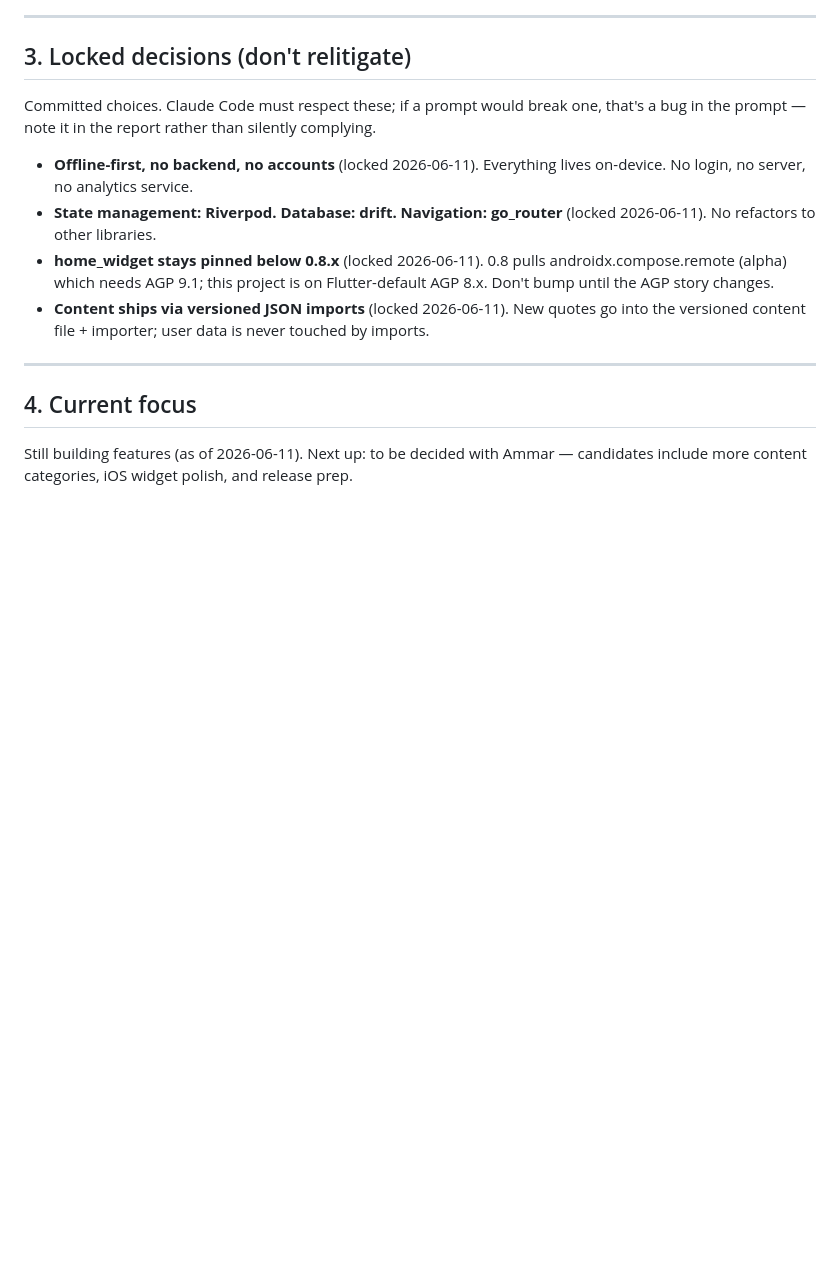
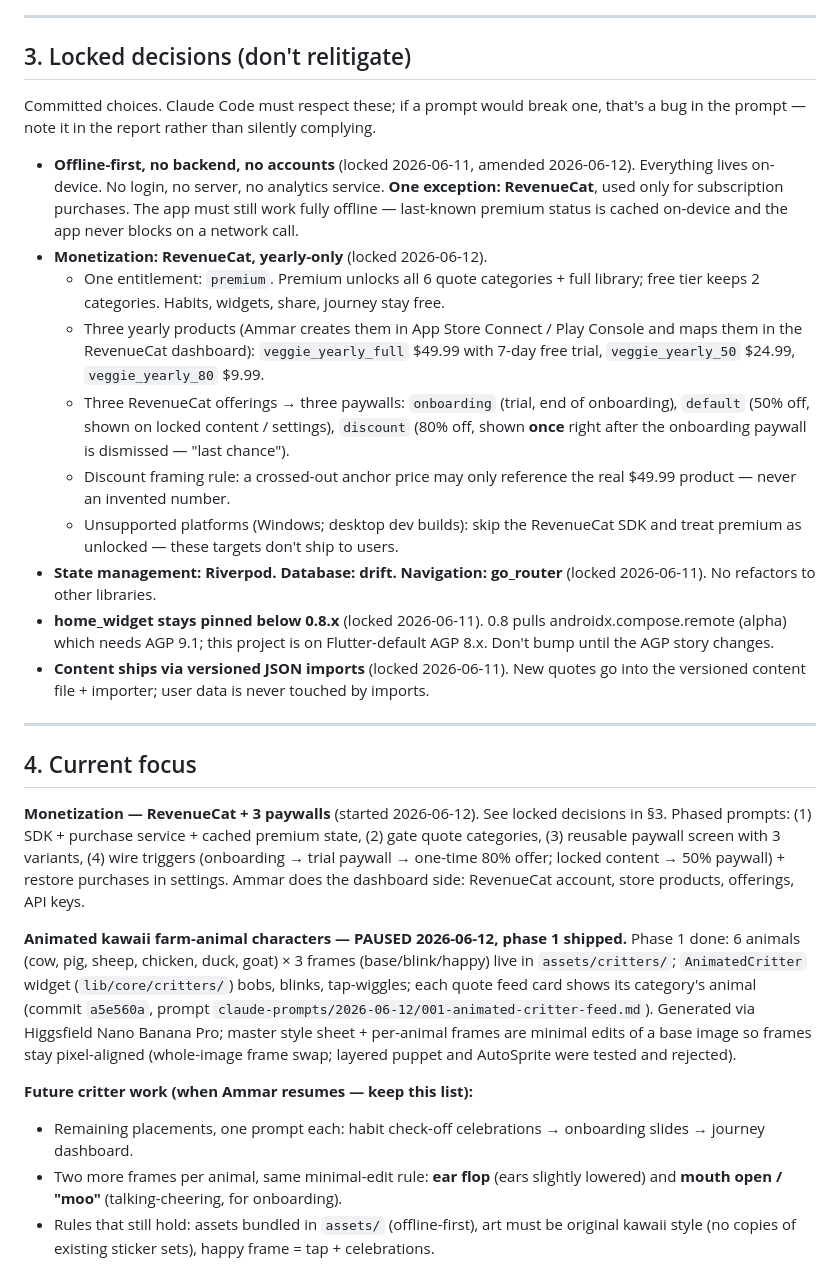
Before and after one commit to ammaralkhatib/vegan_motivation_app, a Markdown page: CLAUDE.md, the part around the change. GitHub-like rendering; blank space fills up the shorter version.

Commit message:
docs: pause critter work, record phase 1 + future plan

```diff
--- a/CLAUDE.md
+++ b/CLAUDE.md
@@ -138,8 +138,26 @@ When Ammar hands you a prompt from `claude-prompts/<date>/`, follow it exactly,
 Committed choices. Claude Code must respect these; if a prompt would break one, that's
 a bug in the prompt — note it in the report rather than silently complying.
 
-- **Offline-first, no backend, no accounts** (locked 2026-06-11). Everything lives
-  on-device. No login, no server, no analytics service.
+- **Offline-first, no backend, no accounts** (locked 2026-06-11, amended 2026-06-12).
+  Everything lives on-device. No login, no server, no analytics service.
+  **One exception: RevenueCat**, used only for subscription purchases. The app must
+  still work fully offline — last-known premium status is cached on-device and the
+  app never blocks on a network call.
+- **Monetization: RevenueCat, yearly-only** (locked 2026-06-12).
+  - One entitlement: `premium`. Premium unlocks all 6 quote categories + full
+    library; free tier keeps 2 categories. Habits, widgets, share, journey stay free.
+  - Three yearly products (Ammar creates them in App Store Connect / Play Console
+    and maps them in the RevenueCat dashboard):
+    `veggie_yearly_full` $49.99 with 7-day free trial, `veggie_yearly_50` $24.99,
+    `veggie_yearly_80` $9.99.
+  - Three RevenueCat offerings → three paywalls: `onboarding` (trial, end of
+    onboarding), `default` (50% off, shown on locked content / settings),
+    `discount` (80% off, shown **once** right after the onboarding paywall is
+    dismissed — "last chance").
+  - Discount framing rule: a crossed-out anchor price may only reference the real
+    $49.99 product — never an invented number.
+  - Unsupported platforms (Windows; desktop dev builds): skip the RevenueCat SDK
+    and treat premium as unlocked — these targets don't ship to users.
 - **State management: Riverpod. Database: drift. Navigation: go_router**
   (locked 2026-06-11). No refactors to other libraries.
 - **home_widget stays pinned below 0.8.x** (locked 2026-06-11). 0.8 pulls
@@ -152,7 +170,32 @@ a bug in the prompt — note it in the report rather than silently complying.
 
 ## 4. Current focus
 
-Still building features (as of 2026-06-11). Next up: to be decided with Ammar —
-candidates include more content categories, iOS widget polish, and release prep.
+**Monetization — RevenueCat + 3 paywalls** (started 2026-06-12). See locked
+decisions in §3. Phased prompts: (1) SDK + purchase service + cached premium
+state, (2) gate quote categories, (3) reusable paywall screen with 3 variants,
+(4) wire triggers (onboarding → trial paywall → one-time 80% offer; locked
+content → 50% paywall) + restore purchases in settings. Ammar does the
+dashboard side: RevenueCat account, store products, offerings, API keys.
+
+**Animated kawaii farm-animal characters — PAUSED 2026-06-12, phase 1 shipped.**
+Phase 1 done: 6 animals (cow, pig, sheep, chicken, duck, goat) × 3 frames
+(base/blink/happy) live in `assets/critters/`; `AnimatedCritter` widget
+(`lib/core/critters/`) bobs, blinks, tap-wiggles; each quote feed card shows its
+category's animal (commit `a5e560a`, prompt
+`claude-prompts/2026-06-12/001-animated-critter-feed.md`). Generated via
+Higgsfield Nano Banana Pro; master style sheet + per-animal frames are minimal
+edits of a base image so frames stay pixel-aligned (whole-image frame swap;
+layered puppet and AutoSprite were tested and rejected).
+
+**Future critter work (when Ammar resumes — keep this list):**
+
+- Remaining placements, one prompt each: habit check-off celebrations →
+  onboarding slides → journey dashboard.
+- Two more frames per animal, same minimal-edit rule: **ear flop** (ears
+  slightly lowered) and **mouth open / "moo"** (talking-cheering, for
+  onboarding).
+- Rules that still hold: assets bundled in `assets/` (offline-first), art must
+  be original kawaii style (no copies of existing sticker sets), happy frame =
+  tap + celebrations.
 
 <!-- keep this section current; use absolute dates -->
```
